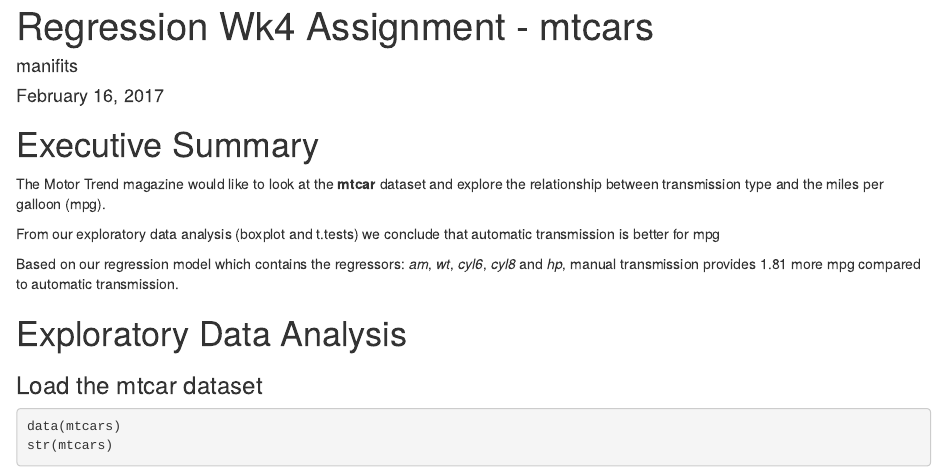
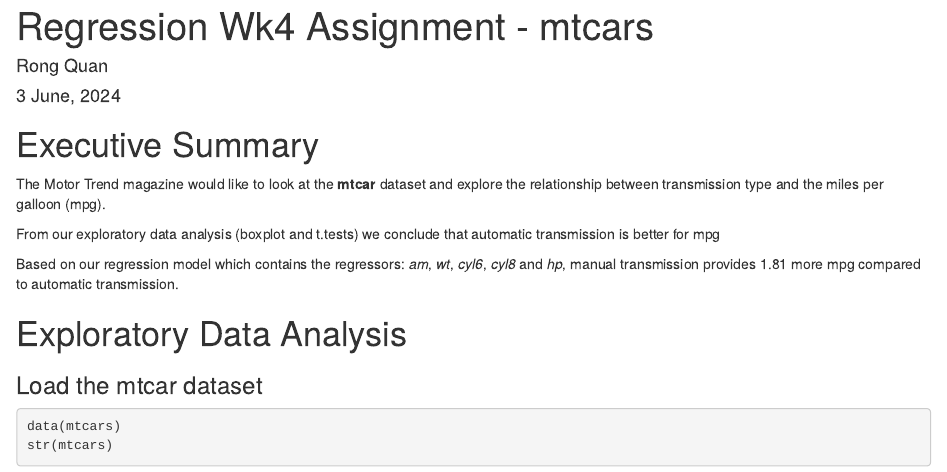
Before and after one commit to rq1234/John-Hopkins-Week-8, an R Markdown document (Regression Wk4 Assignment.Rmd): the page in a window 1100 px wide, from its top. Rendered offline with R 4.5, knitr and Pandoc, with nearby package versions.

Commit message:
Regression Wk4 Assignment.Rmd

```diff
--- a/Regression Wk4 Assignment.Rmd
+++ b/Regression Wk4 Assignment.Rmd
@@ -1,7 +1,7 @@
 ---
 title: "Regression Wk4 Assignment - mtcars"
-author: "manifits"
-date: "February 16, 2017"
+author: "Rong Quan"
+date: "3 June, 2024"
 output: html_document
 ---
 
```
